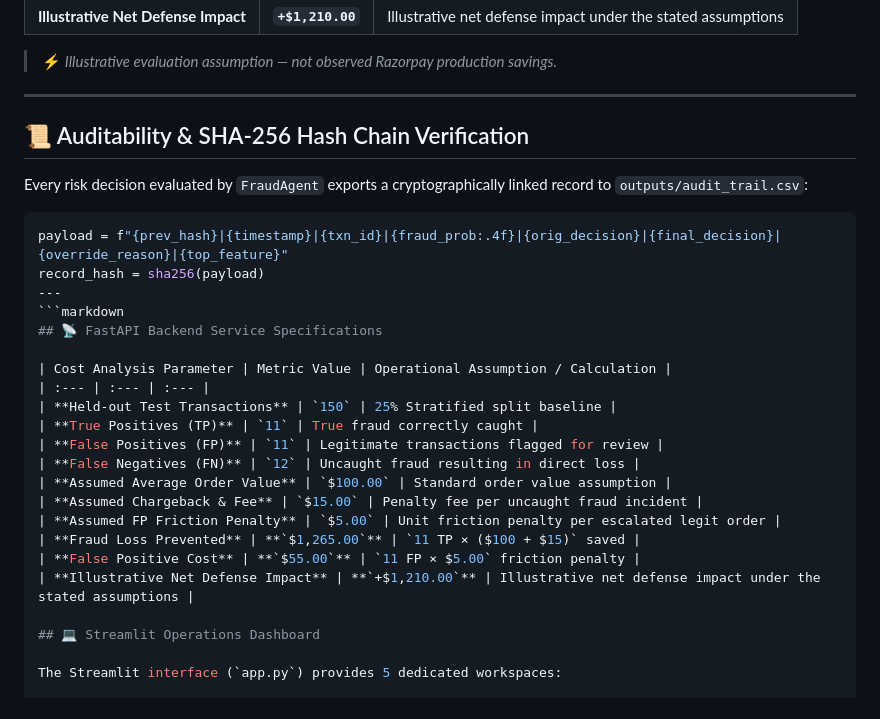
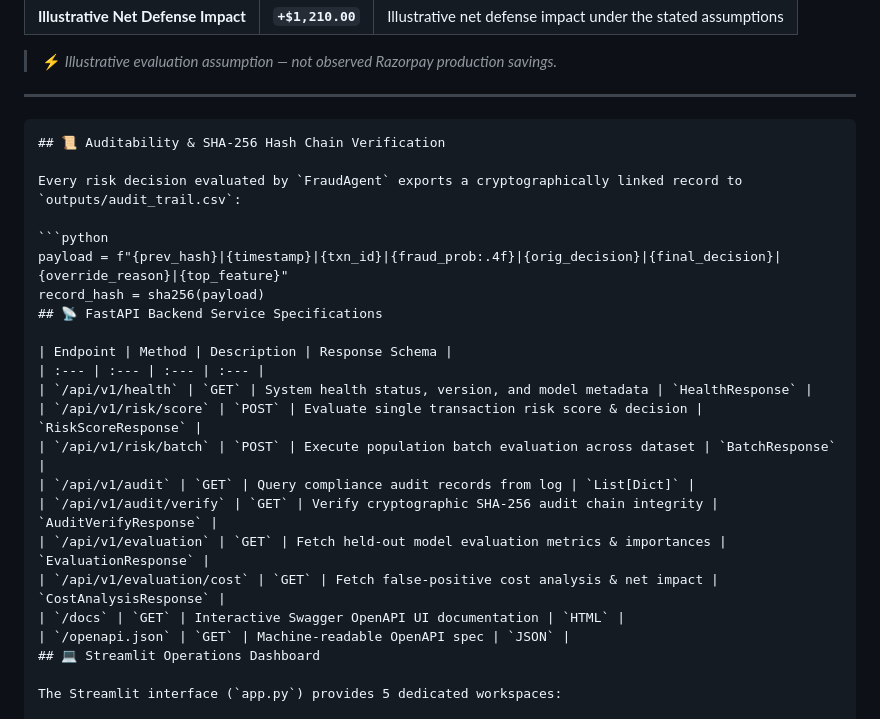
Before and after one commit to rajeshmadiki/razorpay-risk-agent, a Markdown page: README.md, the part around one of its changes. Drawn GitHub-style.

````diff
--- a/README.md
+++ b/README.md
@@ -201,6 +201,7 @@ $$
 
 ---
 
+```markdown
 ## 📜 Auditability & SHA-256 Hash Chain Verification
 
 Every risk decision evaluated by `FraudAgent` exports a cryptographically linked record to `outputs/audit_trail.csv`:
@@ -208,23 +209,19 @@ Every risk decision evaluated by `FraudAgent` exports a cryptographically linked
 ```python
 payload = f"{prev_hash}|{timestamp}|{txn_id}|{fraud_prob:.4f}|{orig_decision}|{final_decision}|{override_reason}|{top_feature}"
 record_hash = sha256(payload)
----
-```markdown
 ## 📡 FastAPI Backend Service Specifications
 
-| Cost Analysis Parameter | Metric Value | Operational Assumption / Calculation |
-| :--- | :--- | :--- |
-| **Held-out Test Transactions** | `150` | 25% Stratified split baseline |
-| **True Positives (TP)** | `11` | True fraud correctly caught |
-| **False Positives (FP)** | `11` | Legitimate transactions flagged for review |
-| **False Negatives (FN)** | `12` | Uncaught fraud resulting in direct loss |
-| **Assumed Average Order Value** | `$100.00` | Standard order value assumption |
-| **Assumed Chargeback & Fee** | `$15.00` | Penalty fee per uncaught fraud incident |
-| **Assumed FP Friction Penalty** | `$5.00` | Unit friction penalty per escalated legit order |
-| **Fraud Loss Prevented** | **`$1,265.00`** | `11 TP × ($100 + $15)` saved |
-| **False Positive Cost** | **`$55.00`** | `11 FP × $5.00` friction penalty |
-| **Illustrative Net Defense Impact** | **`+$1,210.00`** | Illustrative net defense impact under the stated assumptions |
-
+| Endpoint | Method | Description | Response Schema |
+| :--- | :--- | :--- | :--- |
+| `/api/v1/health` | `GET` | System health status, version, and model metadata | `HealthResponse` |
+| `/api/v1/risk/score` | `POST` | Evaluate single transaction risk score & decision | `RiskScoreResponse` |
+| `/api/v1/risk/batch` | `POST` | Execute population batch evaluation across dataset | `BatchResponse` |
+| `/api/v1/audit` | `GET` | Query compliance audit records from log | `List[Dict]` |
+| `/api/v1/audit/verify` | `GET` | Verify cryptographic SHA-256 audit chain integrity | `AuditVerifyResponse` |
+| `/api/v1/evaluation` | `GET` | Fetch held-out model evaluation metrics & importances | `EvaluationResponse` |
+| `/api/v1/evaluation/cost` | `GET` | Fetch false-positive cost analysis & net impact | `CostAnalysisResponse` |
+| `/docs` | `GET` | Interactive Swagger OpenAPI UI documentation | `HTML` |
+| `/openapi.json` | `GET` | Machine-readable OpenAPI spec | `JSON` |
 ## 💻 Streamlit Operations Dashboard
 
 The Streamlit interface (`app.py`) provides 5 dedicated workspaces:
````
Also changed, not shown: other parts of README.md (+1 -1 lines).
